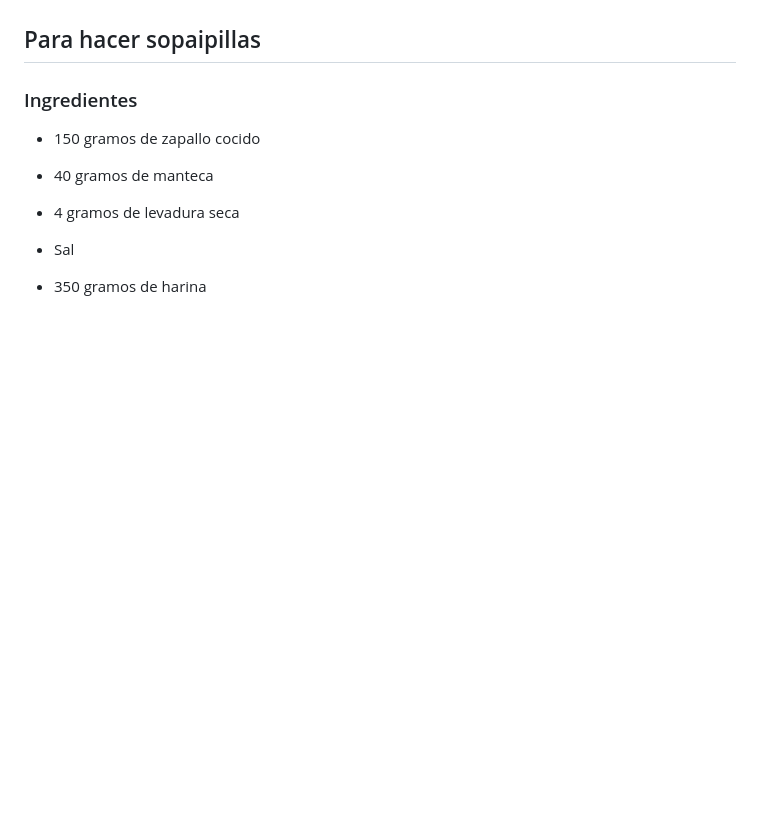
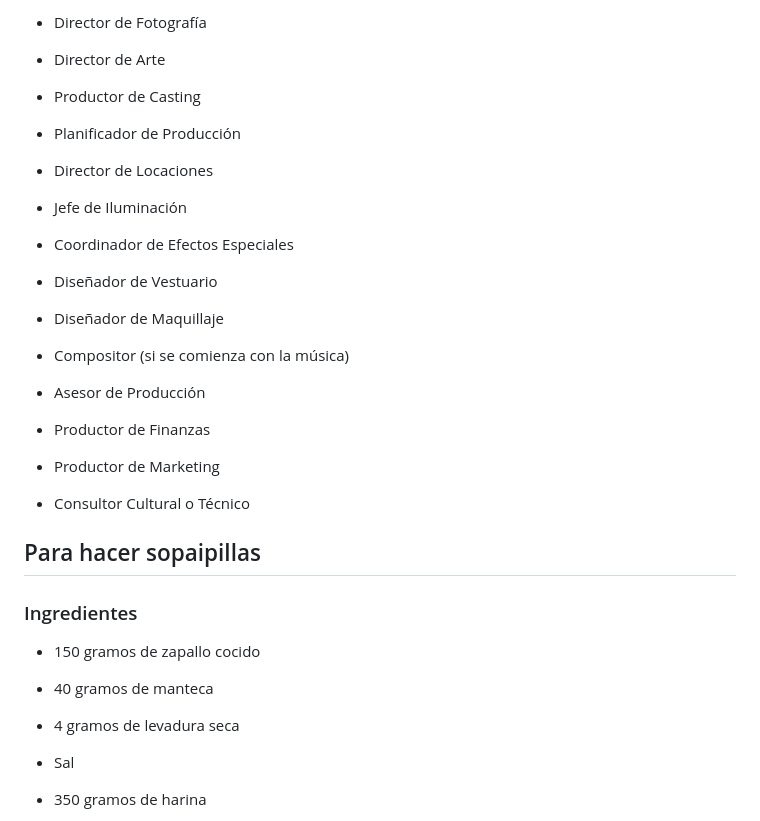
Before and after one commit to MadximoS/Tarea-de-Git, a Markdown page: README.md, the part around the change printed below. Rendered like a GitHub page; blank space fills up the shorter version.

Commit message:
README 2 mas README que nunca

```diff
--- a/README.md
+++ b/README.md
@@ -6,3 +190,32 @@ La increible tarea incluye un juego de blackjack en pyton y las otras cosas que
+- Director de Fotografía
+
+- Director de Arte
+
+- Productor de Casting
+
+- Planificador de Producción
+
+- Director de Locaciones
+
+- Jefe de Iluminación
+
+- Coordinador de Efectos Especiales
+
+- Diseñador de Vestuario
+
+- Diseñador de Maquillaje
+
+- Compositor (si se comienza con la música)
+
+- Asesor de Producción
+
+- Productor de Finanzas
+
+- Productor de Marketing
+
+- Consultor Cultural o Técnico
+
+
 
 ## Para hacer sopaipillas
 
```
Also changed, not shown: other parts of README.md (+184 -0 lines).
